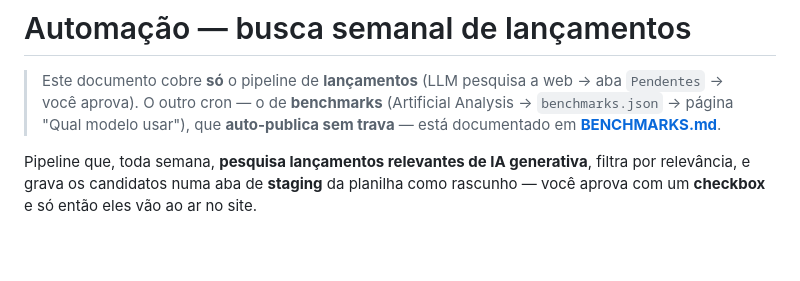
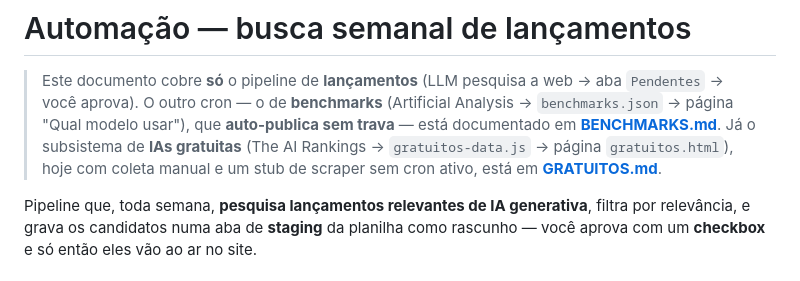
Before and after one commit to lapig-ufg/app-panorama-global-da-ia-generativa, a Markdown page: automation/README.md, the part around the change. GitHub-like rendering; blank space fills up the shorter version.

```diff
--- a/automation/README.md
+++ b/automation/README.md
@@ -3,7 +3,9 @@
 > Este documento cobre **só** o pipeline de **lançamentos** (LLM pesquisa a web → aba
 > `Pendentes` → você aprova). O outro cron — o de **benchmarks** (Artificial Analysis →
 > `benchmarks.json` → página "Qual modelo usar"), que **auto-publica sem trava** — está
-> documentado em **[BENCHMARKS.md](BENCHMARKS.md)**.
+> documentado em **[BENCHMARKS.md](BENCHMARKS.md)**. Já o subsistema de **IAs gratuitas**
+> (The AI Rankings → `gratuitos-data.js` → página `gratuitos.html`), hoje com coleta
+> manual e um stub de scraper sem cron ativo, está em **[GRATUITOS.md](GRATUITOS.md)**.
 
 Pipeline que, toda semana, **pesquisa lançamentos relevantes de IA generativa**, filtra por relevância, e grava os candidatos numa aba de **staging** da planilha como rascunho — você aprova com um **checkbox** e só então eles vão ao ar no site.
 
```
Also changed, not shown: ARQUITETURA.md (+12 -1 lines).
